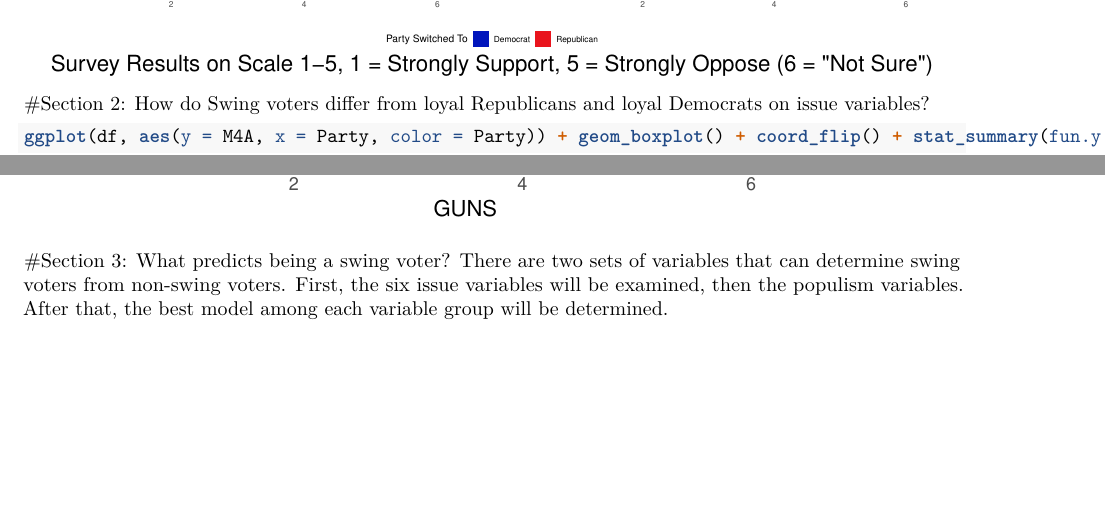
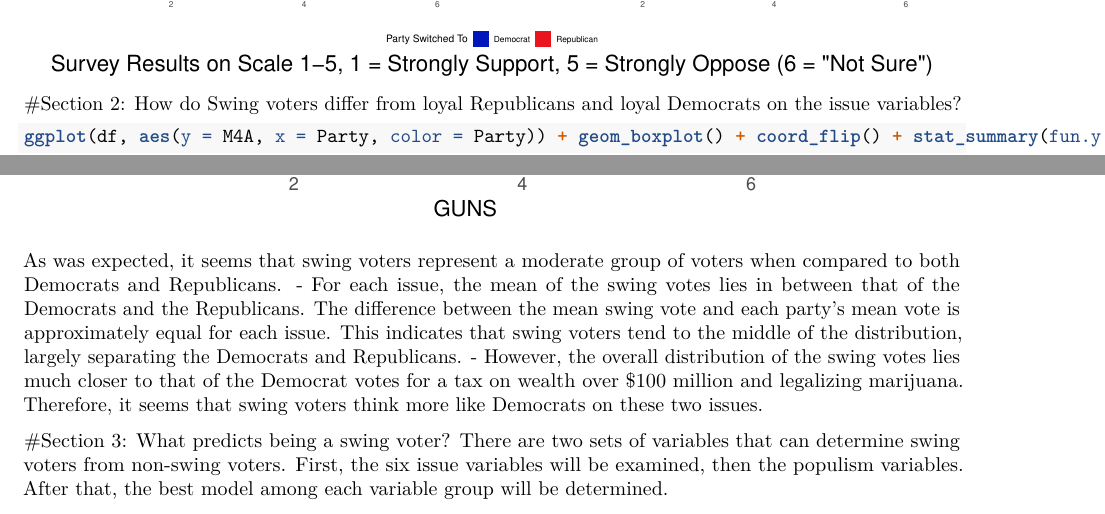
Before and after one commit to njmobley/MP2, an R Markdown document (MP2.Rmd): two parts of pages 2 and 8 of 13 before the commit and two parts of pages 2 and 8 of 20 after it, joined at a grey line, cut so that both start at the same text, the shorter picture padded with empty space. Rendered offline with R 4.5, knitr and Pandoc, then LaTeX, with nearby package versions.

Commit message:
Finished prob 2

````diff
--- a/MP2.Rmd
+++ b/MP2.Rmd
@@ -165,11 +163,9 @@ annotate_figure(plotGrid,
 ```
 
 
-#Section 2: How do Swing voters differ from loyal Republicans and loyal Democrats on issue variables?
+#Section 2: How do Swing voters differ from loyal Republicans and loyal Democrats on the issue variables?
 
 ```{r, warning = FALSE}
-
-
 ggplot(df, aes(y = M4A, x = Party, color = Party)) + geom_boxplot() + coord_flip() + stat_summary(fun.y = mean, geom = "point", size = 4) + ggtitle("Medicare For ALL")
 
 ggplot(df, aes(y = GREENJOB, x = Party, color = Party)) + geom_boxplot() + coord_flip() + stat_summary(fun.y = mean, geom = "point", size = 4) + ggtitle("A Green Jobs Program")
@@ -182,6 +178,10 @@ ggplot(df, aes(y = ICE, x = Party, color = Party)) + geom_boxplot() + coord_flip
 
 ggplot(df, aes(y = GUNS, x = Party, color = Party)) + geom_boxplot() + coord_flip() + stat_summary(fun.y = mean, geom = "point", size = 4) + ggtitle("Gun Control")
 ```
+
+As was expected, it seems that swing voters represent a moderate group of voters when compared to both Democrats and Republicans.
+ - For each issue, the mean of the swing votes lies in between that of the Democrats and the Republicans. The difference between the mean swing vote and each party's mean vote is approximately equal for each issue. This indicates that swing voters tend to the middle of the distribution, largely separating the Democrats and Republicans.
+ - However, the overall distribution of the swing votes lies much closer to that of the Democrat votes for a tax on wealth over $100 million and legalizing marijuana. Therefore, it seems that swing voters think more like Democrats on these two issues.
 
 #Section 3: What predicts being a swing voter?
 There are two sets of variables that can determine swing voters from non-swing voters. First, the six issue variables will be examined, then the populism variables. After that, the best model among each variable group will be determined.
````
Also changed, not shown: MP2.Rmd (4 more changed lines).
